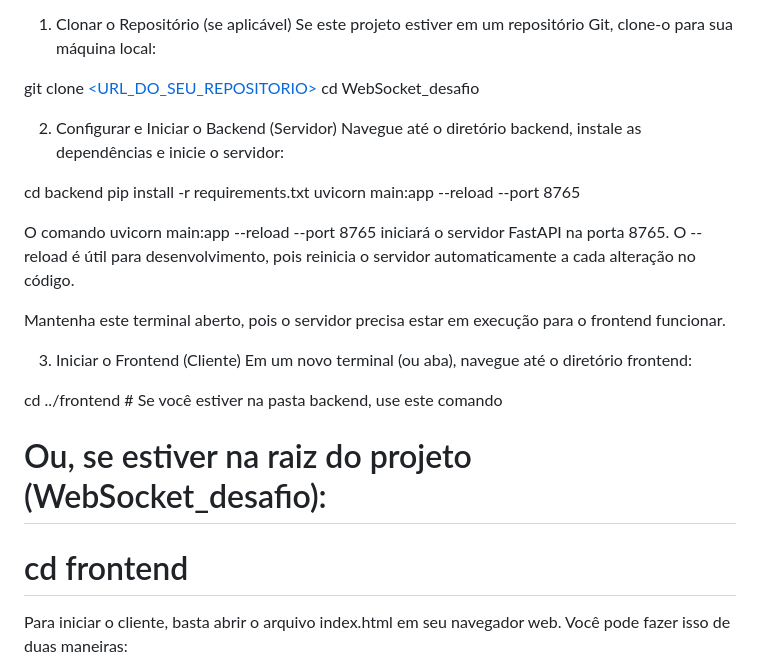
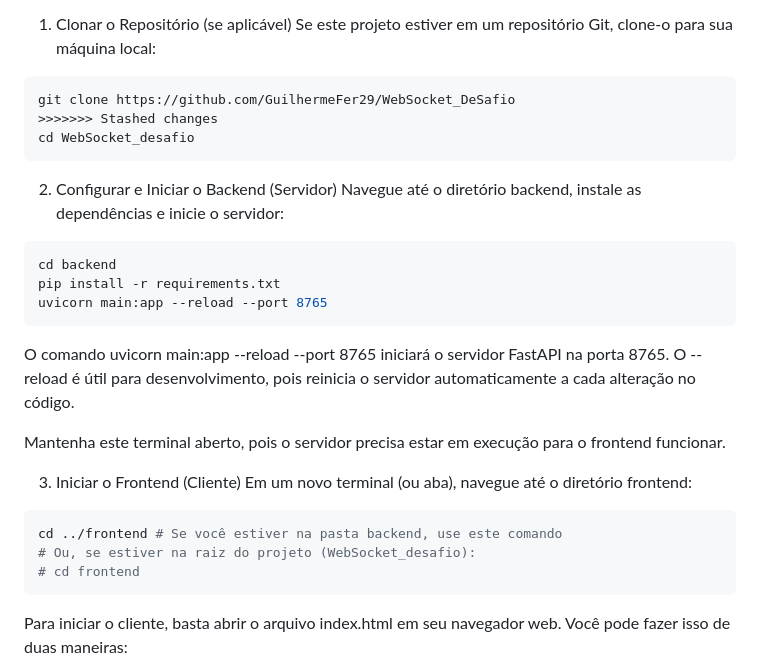
Before and after one commit to GuilhermeFer29/WebSocket_DeSafio, a Markdown page: README.md, the part around the change. GitHub-like rendering.

````diff
--- a/README.md
+++ b/README.md
@@ -43,15 +43,20 @@ Certifique-se de ter o Python 3.x e pip (gerenciador de pacotes do Python) insta
 1. Clonar o Repositório (se aplicável)
 Se este projeto estiver em um repositório Git, clone-o para sua máquina local:
 
-git clone [<URL_DO_SEU_REPOSITORIO>](https://github.com/GuilhermeFer29/WebSocket_DeSafio)
+```bash
+git clone https://github.com/GuilhermeFer29/WebSocket_DeSafio
+>>>>>>> Stashed changes
 cd WebSocket_desafio
+```
 
 2. Configurar e Iniciar o Backend (Servidor)
 Navegue até o diretório backend, instale as dependências e inicie o servidor:
 
+```bash
 cd backend
 pip install -r requirements.txt
 uvicorn main:app --reload --port 8765
+```
 
 O comando uvicorn main:app --reload --port 8765 iniciará o servidor FastAPI na porta 8765. O --reload é útil para desenvolvimento, pois reinicia o servidor automaticamente a cada alteração no código.
 
@@ -59,10 +64,11 @@ Mantenha este terminal aberto, pois o servidor precisa estar em execução para
 
 3. Iniciar o Frontend (Cliente)
 Em um novo terminal (ou aba), navegue até o diretório frontend:
-
+```bash
 cd ../frontend # Se você estiver na pasta backend, use este comando
 # Ou, se estiver na raiz do projeto (WebSocket_desafio):
 # cd frontend
+```
 
 Para iniciar o cliente, basta abrir o arquivo index.html em seu navegador web. Você pode fazer isso de duas maneiras:
 
````
